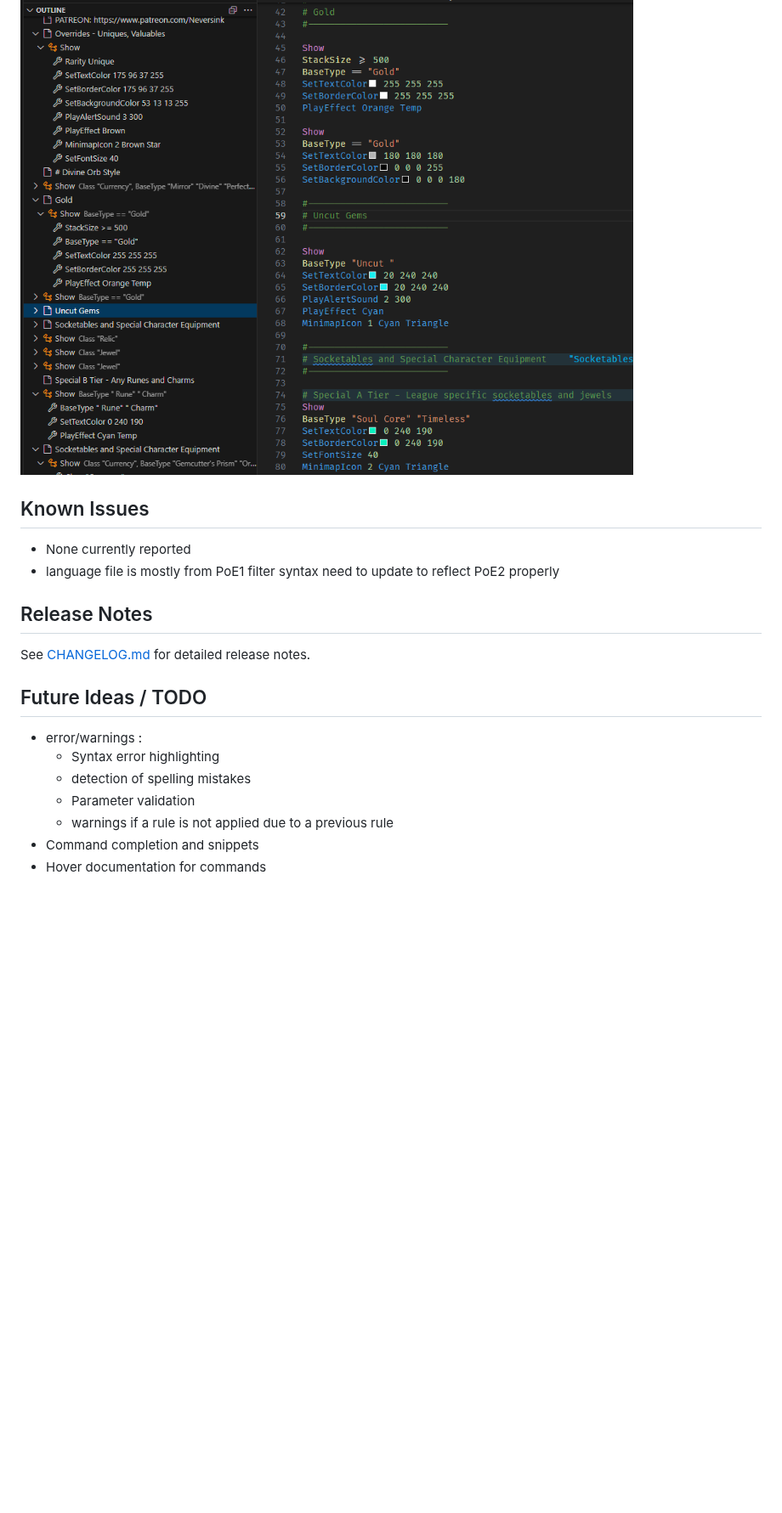
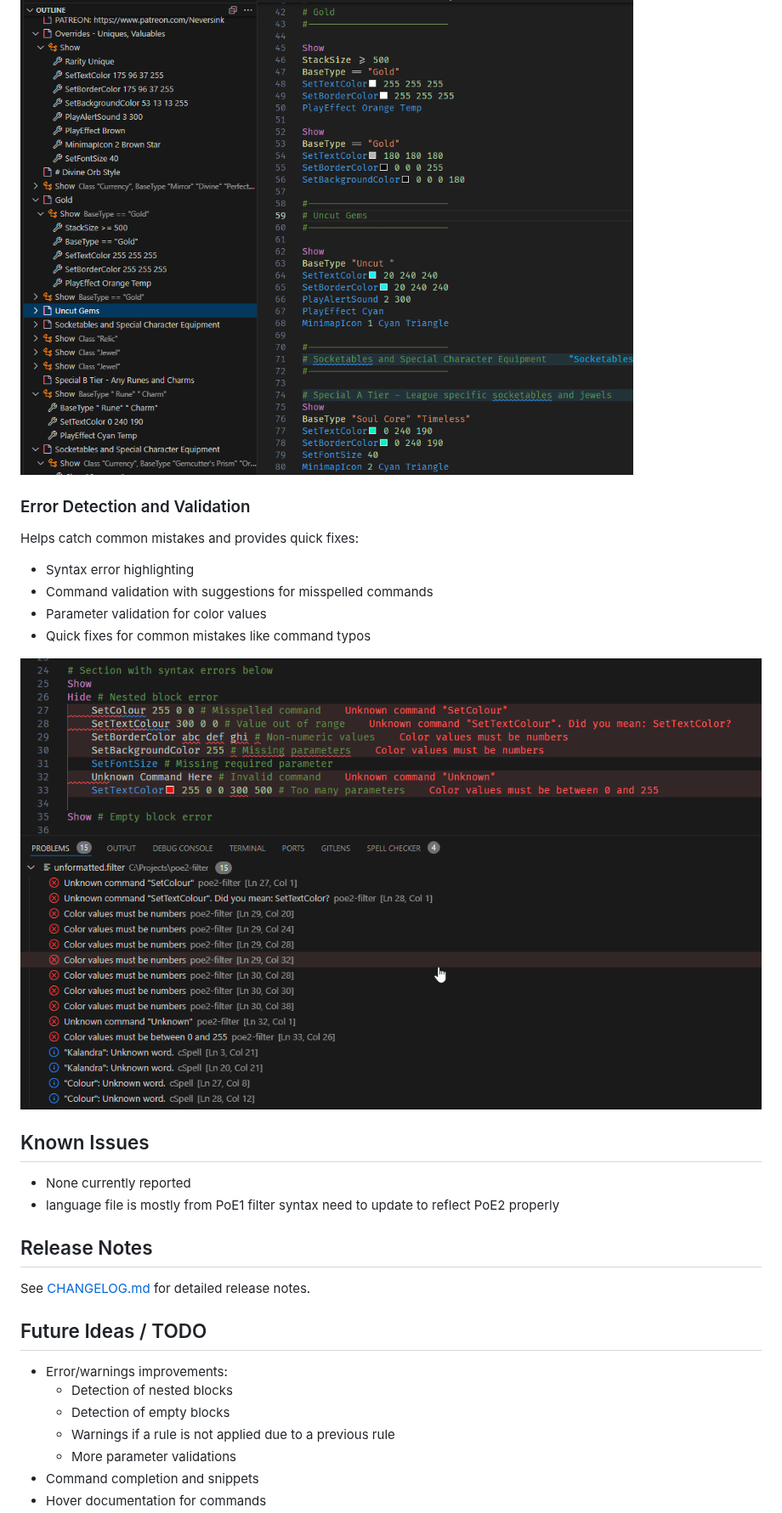
Before and after one commit to thmsndk/vscode.poe2-filter, a Markdown page: README.md, the part around one of its changes. Shown at 85% size. Drawn GitHub-style; pictures changed too: images/command-spelling-mistake-fix.gif (added); blank space fills up the shorter version.

Commit message:
✨ feat: add error detection and quick fix for commands

```diff
--- a/README.md
+++ b/README.md
@@ -50,6 +51,17 @@ Navigate through your filter with ease using the document outline view:
 
 ![Outline View](images/outline-view.png)
 
+### Error Detection and Validation
+
+Helps catch common mistakes and provides quick fixes:
+
+- Syntax error highlighting
+- Command validation with suggestions for misspelled commands
+- Parameter validation for color values
+- Quick fixes for common mistakes like command typos
+
+![Error Detection](images/command-spelling-mistake-fix.gif)
+
 ## Known Issues
 
 - None currently reported
@@ -61,10 +73,10 @@ See [CHANGELOG.md](CHANGELOG.md) for detailed release notes.
 
 ## Future Ideas / TODO
 
-- error/warnings :
-  - Syntax error highlighting
-  - detection of spelling mistakes
-  - Parameter validation
-  - warnings if a rule is not applied due to a previous rule
+- Error/warnings improvements:
+  - Detection of nested blocks
+  - Detection of empty blocks
+  - Warnings if a rule is not applied due to a previous rule
+  - More parameter validations
 - Command completion and snippets
 - Hover documentation for commands
```
Also changed, not shown: other parts of README.md (+4 -2 lines), CHANGELOG.md (+4 -0 lines), 3 other files.
